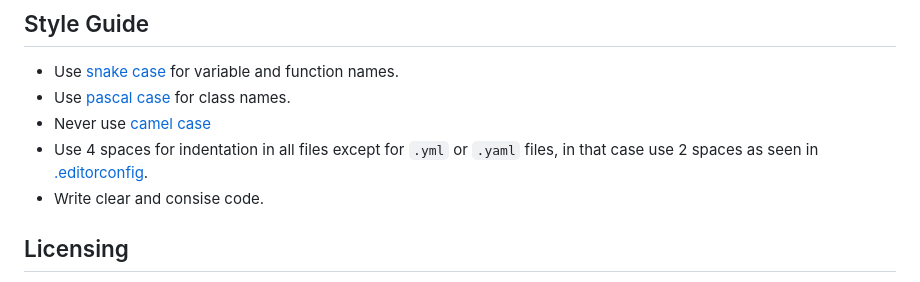
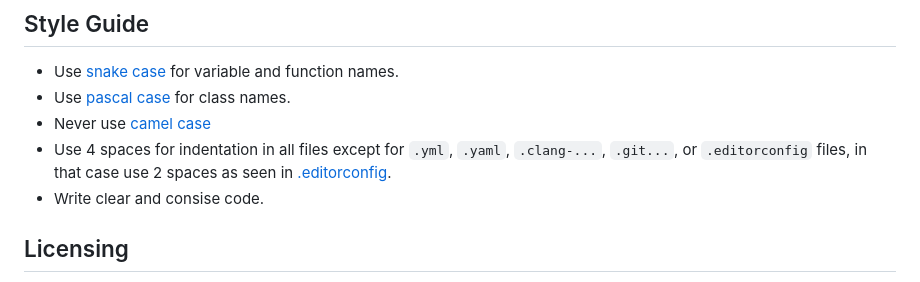
Before and after one commit to Rohan-Bharatia/PixelForge, a Markdown page: .github/CONTRIBUTING.md, the part around the change. Drawn GitHub-style.

````diff
--- a/.github/CONTRIBUTING.md
+++ b/.github/CONTRIBUTING.md
@@ -83,7 +83,7 @@ npm start
  - Use [snake case](https://www.freecodecamp.org/news/snake-case-vs-camel-case-vs-pascal-case-vs-kebab-case-whats-the-difference/#snake-case) for variable and function names.
  - Use [pascal case](https://www.freecodecamp.org/news/snake-case-vs-camel-case-vs-pascal-case-vs-kebab-case-whats-the-difference/#pascal-case) for class names.
  - Never use [camel case](https://www.freecodecamp.org/news/snake-case-vs-camel-case-vs-pascal-case-vs-kebab-case-whats-the-difference/#camel-case)
- - Use 4 spaces for indentation in all files except for ```.yml``` or ```.yaml``` files, in that case use 2 spaces as seen in [.editorconfig](https://github.com/Rohan-Bharatia/PixelForge/blob/main/.editorconfig).
+ - Use 4 spaces for indentation in all files except for ```.yml```, ```.yaml```, ```.clang-...```, ```.git...```, or ```.editorconfig``` files, in that case use 2 spaces as seen in [.editorconfig](https://github.com/Rohan-Bharatia/PixelForge/blob/main/.editorconfig).
  - Write clear and consise code.
 
 ## Licensing
````
